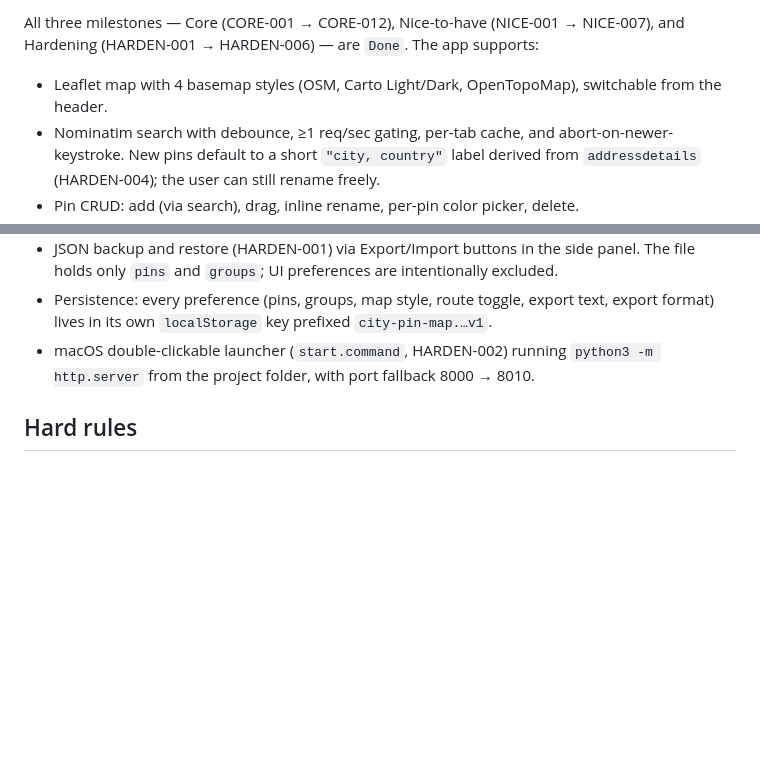
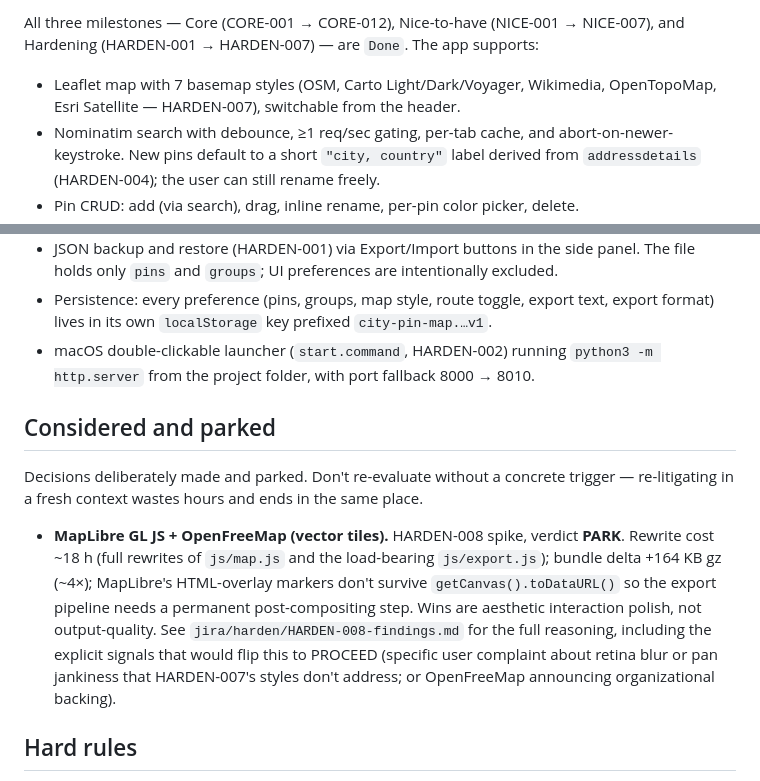
Before and after one commit to tyadzhak/city-pin-map, a Markdown page: CLAUDE.md, 2 parts joined by grey strips. GitHub-like rendering; blank space fills up the shorter version.

```diff
--- a/CLAUDE.md
+++ b/CLAUDE.md
@@ -10,7 +10,7 @@ A single-page, no-backend web app that lets the user pin cities on a world map a
 
-All three milestones — Core (CORE-001 → CORE-012), Nice-to-have (NICE-001 → NICE-007), and Hardening (HARDEN-001 → HARDEN-006) — are `Done`. The app supports:
+All three milestones — Core (CORE-001 → CORE-012), Nice-to-have (NICE-001 → NICE-007), and Hardening (HARDEN-001 → HARDEN-007) — are `Done`. The app supports:
 
-- Leaflet map with 4 basemap styles (OSM, Carto Light/Dark, OpenTopoMap), switchable from the header.
+- Leaflet map with 7 basemap styles (OSM, Carto Light/Dark/Voyager, Wikimedia, OpenTopoMap, Esri Satellite — HARDEN-007), switchable from the header.
 - Nominatim search with debounce, ≥1 req/sec gating, per-tab cache, and abort-on-newer-keystroke. New pins default to a short `"city, country"` label derived from `addressdetails` (HARDEN-004); the user can still rename freely.
 - Pin CRUD: add (via search), drag, inline rename, per-pin color picker, delete.
 - Groups (NICE-004/005): independent store with name + color, assignable per pin. Group color overrides the pin's own color while assigned. Deleting a group cascades `pin.group → null`.
@@ -19,6 +19,12 @@ All three milestones — Core (CORE-001 → CORE-012), Nice-to-have (NICE-001
 - JSON backup and restore (HARDEN-001) via Export/Import buttons in the side panel. The file holds only `pins` and `groups`; UI preferences are intentionally excluded.
 - Persistence: every preference (pins, groups, map style, route toggle, export text, export format) lives in its own `localStorage` key prefixed `city-pin-map.…v1`.
 - macOS double-clickable launcher (`start.command`, HARDEN-002) running `python3 -m http.server` from the project folder, with port fallback 8000 → 8010.
+
+## Considered and parked
+
+Decisions deliberately made and parked. Don't re-evaluate without a concrete trigger — re-litigating in a fresh context wastes hours and ends in the same place.
+
+- **MapLibre GL JS + OpenFreeMap (vector tiles).** HARDEN-008 spike, verdict **PARK**. Rewrite cost ~18 h (full rewrites of `js/map.js` and the load-bearing `js/export.js`); bundle delta +164 KB gz (~4×); MapLibre's HTML-overlay markers don't survive `getCanvas().toDataURL()` so the export pipeline needs a permanent post-compositing step. Wins are aesthetic interaction polish, not output-quality. See `jira/harden/HARDEN-008-findings.md` for the full reasoning, including the explicit signals that would flip this to PROCEED (specific user complaint about retina blur or pan jankiness that HARDEN-007's styles don't address; or OpenFreeMap announcing organizational backing).
 
 ## Hard rules
 
```
Also changed, not shown: other parts of CLAUDE.md (+1 -1 lines), spikes/README.md (added, +9 -0 lines).
